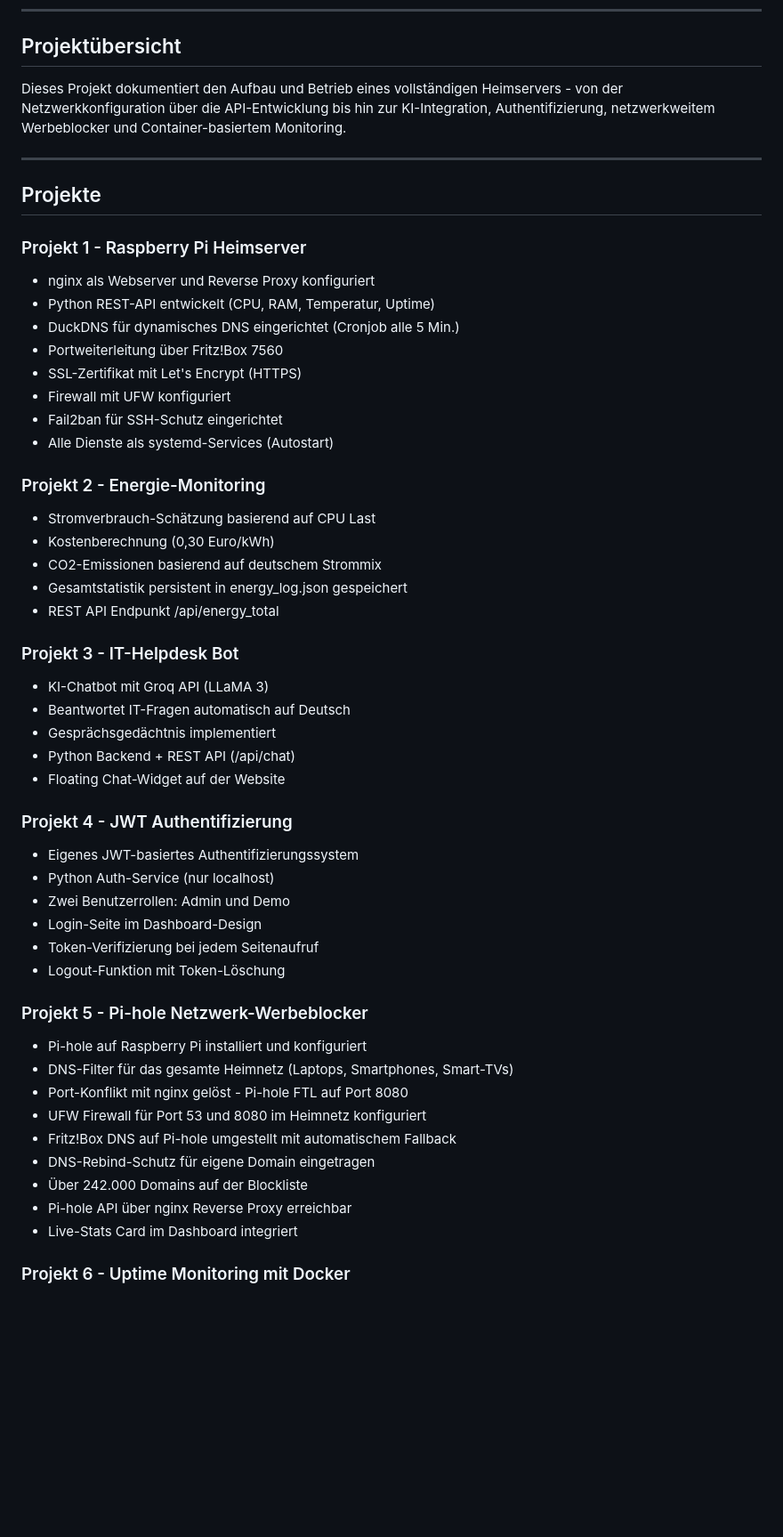
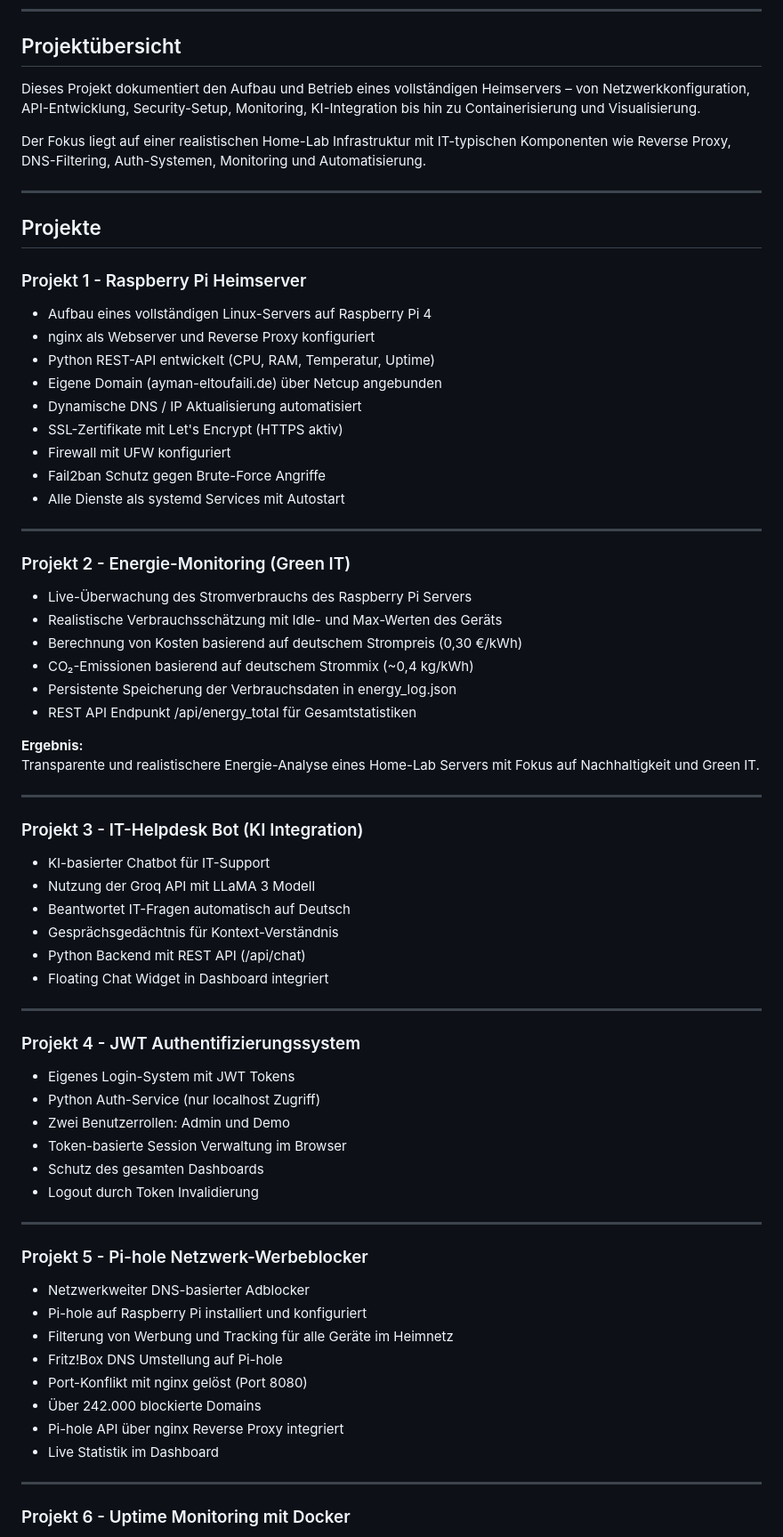
Before and after one commit to aymanltfl/pi-dashboard, a Markdown page: README.md, the part around one of its changes. Shown at 89% size. Drawn GitHub-style; blank space fills up the shorter version.

Commit message:
README aktualisiert

```diff
--- a/README.md
+++ b/README.md
@@ -14,53 +14,75 @@ Demo-Zugang:
 
 ## Projektübersicht
 
-Dieses Projekt dokumentiert den Aufbau und Betrieb eines vollständigen Heimservers - von der Netzwerkkonfiguration über die API-Entwicklung bis hin zur KI-Integration, Authentifizierung, netzwerkweitem Werbeblocker und Container-basiertem Monitoring.
+Dieses Projekt dokumentiert den Aufbau und Betrieb eines vollständigen Heimservers – von Netzwerkkonfiguration, API-Entwicklung, Security-Setup, Monitoring, KI-Integration bis hin zu Containerisierung und Visualisierung.
+
+Der Fokus liegt auf einer realistischen Home-Lab Infrastruktur mit IT-typischen Komponenten wie Reverse Proxy, DNS-Filtering, Auth-Systemen, Monitoring und Automatisierung.
 
 ---
 
 ## Projekte
 
 ### Projekt 1 - Raspberry Pi Heimserver
+
+- Aufbau eines vollständigen Linux-Servers auf Raspberry Pi 4
 - nginx als Webserver und Reverse Proxy konfiguriert
 - Python REST-API entwickelt (CPU, RAM, Temperatur, Uptime)
-- DuckDNS für dynamisches DNS eingerichtet (Cronjob alle 5 Min.)
-- Portweiterleitung über Fritz!Box 7560
-- SSL-Zertifikat mit Let's Encrypt (HTTPS)
+- Eigene Domain (ayman-eltoufaili.de) über Netcup angebunden
+- Dynamische DNS / IP Aktualisierung automatisiert
+- SSL-Zertifikate mit Let's Encrypt (HTTPS aktiv)
 - Firewall mit UFW konfiguriert
-- Fail2ban für SSH-Schutz eingerichtet
-- Alle Dienste als systemd-Services (Autostart)
+- Fail2ban Schutz gegen Brute-Force Angriffe
+- Alle Dienste als systemd Services mit Autostart
 
-### Projekt 2 - Energie-Monitoring
-- Stromverbrauch-Schätzung basierend auf CPU Last
-- Kostenberechnung (0,30 Euro/kWh)
-- CO2-Emissionen basierend auf deutschem Strommix
-- Gesamtstatistik persistent in energy_log.json gespeichert
-- REST API Endpunkt /api/energy_total
+---
 
-### Projekt 3 - IT-Helpdesk Bot
-- KI-Chatbot mit Groq API (LLaMA 3)
+### Projekt 2 - Energie-Monitoring (Green IT)
+
+- Live-Überwachung des Stromverbrauchs des Raspberry Pi Servers
+- Realistische Verbrauchsschätzung mit Idle- und Max-Werten des Geräts
+- Berechnung von Kosten basierend auf deutschem Strompreis (0,30 €/kWh)
+- CO₂-Emissionen basierend auf deutschem Strommix (~0,4 kg/kWh)
+- Persistente Speicherung der Verbrauchsdaten in energy_log.json
+- REST API Endpunkt /api/energy_total für Gesamtstatistiken
+
+**Ergebnis:**
+Transparente und realistischere Energie-Analyse eines Home-Lab Servers mit Fokus auf Nachhaltigkeit und Green IT.
+
+---
+
+### Projekt 3 - IT-Helpdesk Bot (KI Integration)
+
+- KI-basierter Chatbot für IT-Support
+- Nutzung der Groq API mit LLaMA 3 Modell
 - Beantwortet IT-Fragen automatisch auf Deutsch
-- Gesprächsgedächtnis implementiert
-- Python Backend + REST API (/api/chat)
-- Floating Chat-Widget auf der Website
+- Gesprächsgedächtnis für Kontext-Verständnis
+- Python Backend mit REST API (/api/chat)
+- Floating Chat Widget in Dashboard integriert
 
-### Projekt 4 - JWT Authentifizierung
-- Eigenes JWT-basiertes Authentifizierungssystem
-- Python Auth-Service (nur localhost)
+---
+
+### Projekt 4 - JWT Authentifizierungssystem
+
+- Eigenes Login-System mit JWT Tokens
+- Python Auth-Service (nur localhost Zugriff)
 - Zwei Benutzerrollen: Admin und Demo
-- Login-Seite im Dashboard-Design
-- Token-Verifizierung bei jedem Seitenaufruf
-- Logout-Funktion mit Token-Löschung
+- Token-basierte Session Verwaltung im Browser
+- Schutz des gesamten Dashboards
+- Logout durch Token Invalidierung
+
+---
 
 ### Projekt 5 - Pi-hole Netzwerk-Werbeblocker
+
+- Netzwerkweiter DNS-basierter Adblocker
 - Pi-hole auf Raspberry Pi installiert und konfiguriert
-- DNS-Filter für das gesamte Heimnetz (Laptops, Smartphones, Smart-TVs)
-- Port-Konflikt mit nginx gelöst - Pi-hole FTL auf Port 8080
-- UFW Firewall für Port 53 und 8080 im Heimnetz konfiguriert
-- Fritz!Box DNS auf Pi-hole umgestellt mit automatischem Fallback
-- DNS-Rebind-Schutz für eigene Domain eingetragen
-- Über 242.000 Domains auf der Blockliste
-- Pi-hole API über nginx Reverse Proxy erreichbar
-- Live-Stats Card im Dashboard integriert
+- Filterung von Werbung und Tracking für alle Geräte im Heimnetz
+- Fritz!Box DNS Umstellung auf Pi-hole
+- Port-Konflikt mit nginx gelöst (Port 8080)
+- Über 242.000 blockierte Domains
+- Pi-hole API über nginx Reverse Proxy integriert
+- Live Statistik im Dashboard
+
+---
 
 ### Projekt 6 - Uptime Monitoring mit Docker
```
Also changed, not shown: other parts of README.md (+73 -66 lines).
